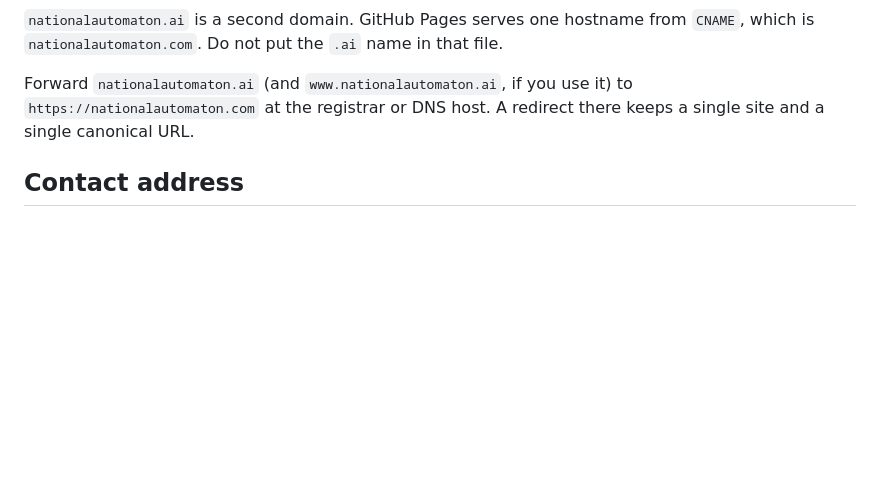
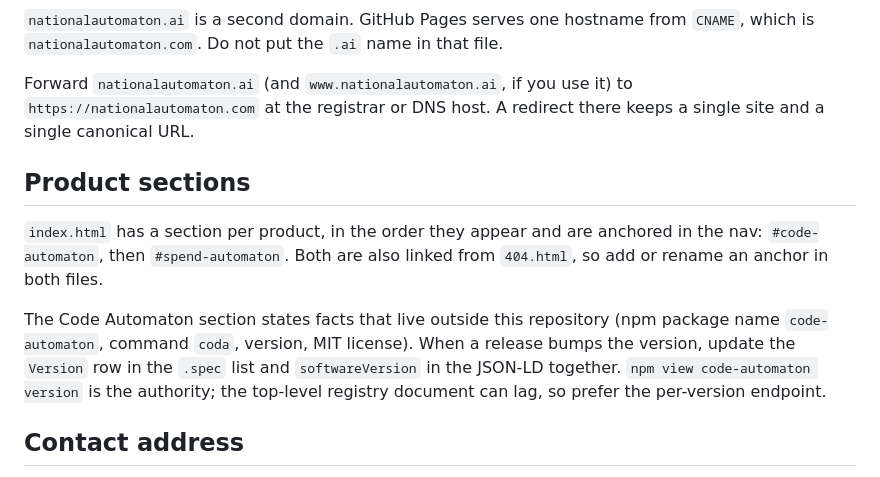
Before and after one commit to National-Automaton/National-Automaton.github.io, a Markdown page: README.md, the part around the change. Drawn GitHub-style; blank space fills up the shorter version.

Commit message:
Note where product sections live in the README
The landing page now carries a section per product, and each is anchored in
the nav on both index.html and 404.html. Record that the two files move
together, and that the Code Automaton section restates facts owned by the
npm package, so a release bumps the version in the page and its JSON-LD.

```diff
--- a/README.md
+++ b/README.md
@@ -76,6 +76,12 @@ The answers should be the addresses above.
 
 Forward `nationalautomaton.ai` (and `www.nationalautomaton.ai`, if you use it) to `https://nationalautomaton.com` at the registrar or DNS host. A redirect there keeps a single site and a single canonical URL.
 
+## Product sections
+
+`index.html` has a section per product, in the order they appear and are anchored in the nav: `#code-automaton`, then `#spend-automaton`. Both are also linked from `404.html`, so add or rename an anchor in both files.
+
+The Code Automaton section states facts that live outside this repository (npm package name `code-automaton`, command `coda`, version, MIT license). When a release bumps the version, update the `Version` row in the `.spec` list and `softwareVersion` in the JSON-LD together. `npm view code-automaton version` is the authority; the top-level registry document can lag, so prefer the per-version endpoint.
+
 ## Contact address
 
 The site uses `info@nationalautomaton.com`. It appears in three places in `index.html`: the JSON-LD `email` field, the contact mailto, and the footer mailto. Update all three together if the address changes.
```
